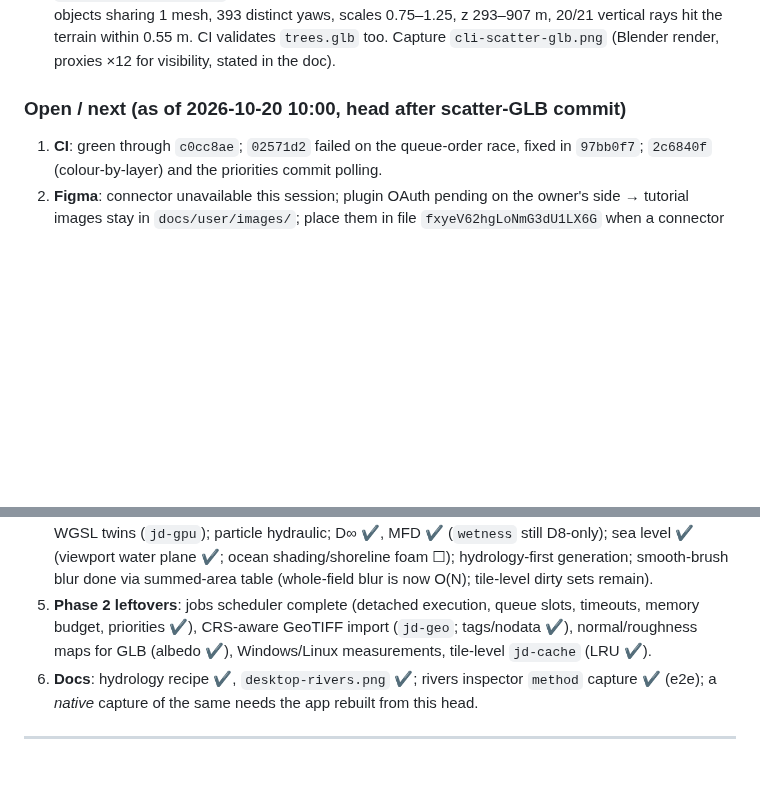
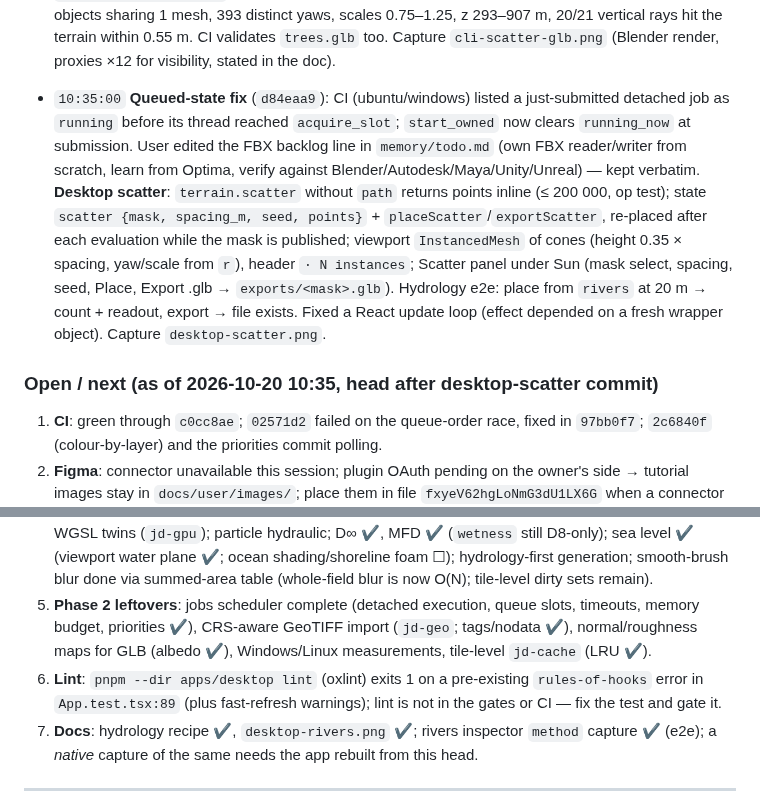
Before and after one commit to SeedeXR/jenga-dunia, a Markdown page: memory/handover_session.md, 2 parts joined by grey strips. Drawn GitHub-style; blank space fills up the shorter version.

```diff
--- a/memory/handover_session.md
+++ b/memory/handover_session.md
@@ -182,13 +182,16 @@ Append-only log. Newest entry first. Timestamps are local (Africa/Nairobi, UTC+3
 
 - `10:00:00` **Scatter → GLB instances**: `terrain.scatter` path `.glb` writes one 1 m proxy pyramid + an `EXT_mesh_gpu_instancing` node (TRANSLATION in the terrain-mesh frame, ROTATION yaw from `r`, SCALE 0.75..1.25); `mesh::write_glb` factored out of `export_glb` (shared container writer). Forest recipe: 10 966 instances, 440 KB, 43 ms. Khronos validator: 0 errors / 0 warnings, `UNSUPPORTED_EXTENSION` info (it does not know the extension). Blender 5.2 headless import: 10 966 objects sharing 1 mesh, 393 distinct yaws, scales 0.75–1.25, z 293–907 m, 20/21 vertical rays hit the terrain within 0.55 m. CI validates `trees.glb` too. Capture `cli-scatter-glb.png` (Blender render, proxies ×12 for visibility, stated in the doc).
 
-### Open / next (as of 2026-10-20 10:00, head after scatter-GLB commit)
+- `10:35:00` **Queued-state fix** (`d84eaa9`): CI (ubuntu/windows) listed a just-submitted detached job as `running` before its thread reached `acquire_slot`; `start_owned` now clears `running_now` at submission. User edited the FBX backlog line in `memory/todo.md` (own FBX reader/writer from scratch, learn from Optima, verify against Blender/Autodesk/Maya/Unity/Unreal) — kept verbatim. **Desktop scatter**: `terrain.scatter` without `path` returns points inline (≤ 200 000, op test); state `scatter {mask, spacing_m, seed, points}` + `placeScatter`/`exportScatter`, re-placed after each evaluation while the mask is published; viewport `InstancedMesh` of cones (height 0.35 × spacing, yaw/scale from `r`), header `· N instances`; Scatter panel under Sun (mask select, spacing, seed, Place, Export .glb → `exports/<mask>.glb`). Hydrology e2e: place from `rivers` at 20 m → count + readout, export → file exists. Fixed a React update loop (effect depended on a fresh wrapper object). Capture `desktop-scatter.png`.
+
+### Open / next (as of 2026-10-20 10:35, head after desktop-scatter commit)
 1. **CI**: green through `c0cc8ae`; `02571d2` failed on the queue-order race, fixed in `97bb0f7`; `2c6840f` (colour-by-layer) and the priorities commit polling.
 2. **Figma**: connector unavailable this session; plugin OAuth pending on the owner's side → tutorial images stay in `docs/user/images/`; place them in file `fxyeV62hgLoNmG3dU1LX6G` when a connector works.
 3. **Native leftovers**: Edit-menu capture; native sculpt capture/recording (needs Accessibility); signed/notarised bundle (needs an Apple developer account).
 4. **Phase 3 follow-ups**: hydraulic concentration cap / layered materials / open drains; thermal + hydraulic WGSL twins (`jd-gpu`); particle hydraulic; D∞ ✔, MFD ✔ (`wetness` still D8-only); sea level ✔ (viewport water plane ✔; ocean shading/shoreline foam ☐); hydrology-first generation; smooth-brush blur done via summed-area table (whole-field blur is now O(N); tile-level dirty sets remain).
 5. **Phase 2 leftovers**: jobs scheduler complete (detached execution, queue slots, timeouts, memory budget, priorities ✔), CRS-aware GeoTIFF import (`jd-geo`; tags/nodata ✔), normal/roughness maps for GLB (albedo ✔), Windows/Linux measurements, tile-level `jd-cache` (LRU ✔).
-6. **Docs**: hydrology recipe ✔, `desktop-rivers.png` ✔; rivers inspector `method` capture ✔ (e2e); a *native* capture of the same needs the app rebuilt from this head.
+6. **Lint**: `pnpm --dir apps/desktop lint` (oxlint) exits 1 on a pre-existing `rules-of-hooks` error in `App.test.tsx:89` (plus fast-refresh warnings); lint is not in the gates or CI — fix the test and gate it.
+7. **Docs**: hydrology recipe ✔, `desktop-rivers.png` ✔; rivers inspector `method` capture ✔ (e2e); a *native* capture of the same needs the app rebuilt from this head.
 
 ---
 
```
Also changed, not shown: docs/user/desktop-app.md (+4 -0 lines), memory/todo.md (+1 -1 lines), docs/user/images/desktop-scatter.png (added), 10 other files.
